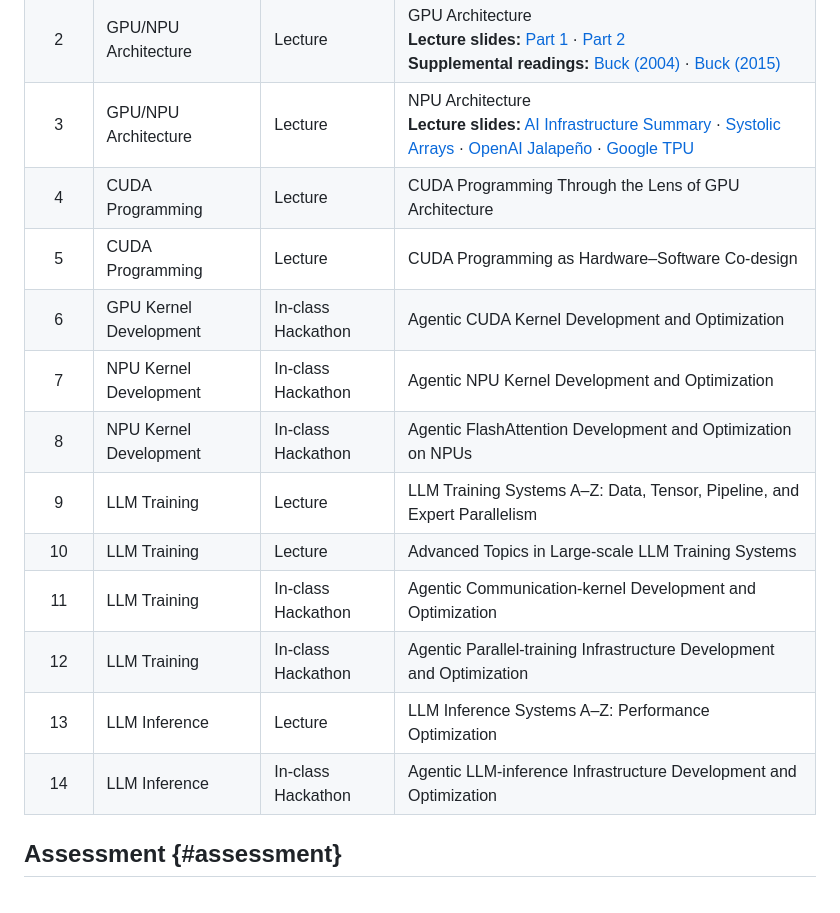
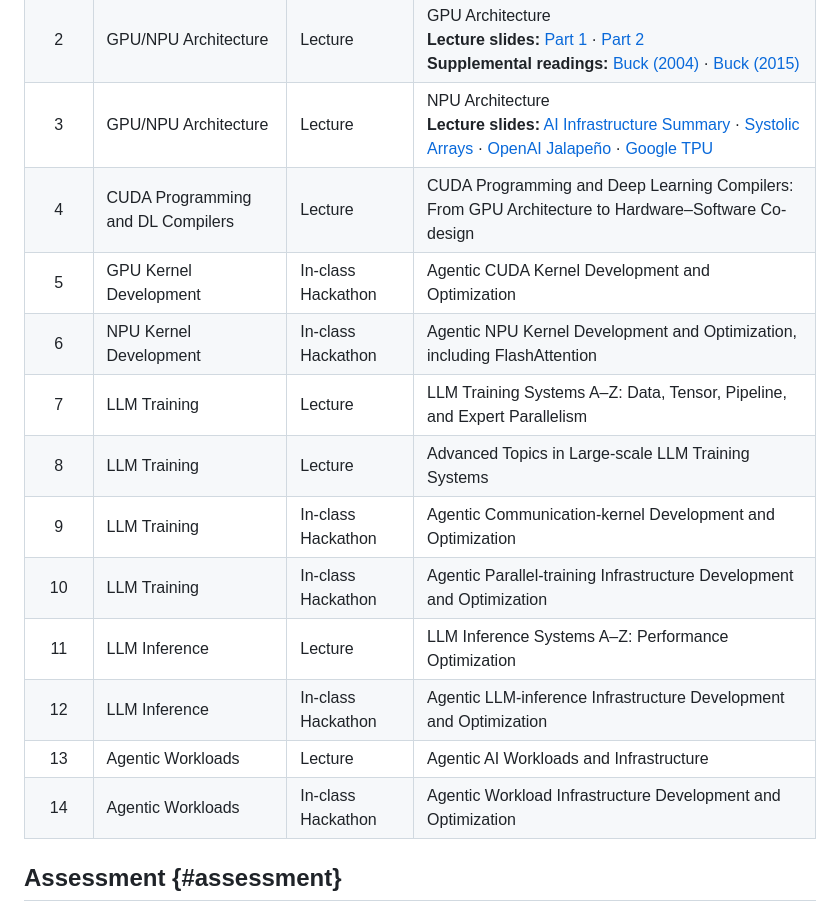
Before and after one commit to MLSys/MLSys.github.io, a Markdown page: index.md, the part around the change. GitHub-like rendering.

Commit message:
Update course schedule for agentic workloads

```diff
--- a/index.md
+++ b/index.md
@@ -53,17 +53,17 @@ By the end of the course, students will be able to:
 | 1 | Introduction | Lecture | [The Intellectual Map of AI Infrastructure](/lectures/MLSys-Lecture-1-online.pdf) |
 | 2 | GPU/NPU Architecture | Lecture | GPU Architecture<br>**Lecture slides:** [Part 1](/lectures/week-02/MLSys-Lecture-2-GPU1-online.pdf) · [Part 2](/lectures/week-02/MLSys-Lecture-2-GPU2-online.pdf)<br>**Supplemental readings:** [Buck (2004)](/lectures/week-02/Buck-2004.pdf) · [Buck (2015)](/lectures/week-02/Buck-2015.pdf) |
 | 3 | GPU/NPU Architecture | Lecture | NPU Architecture<br>**Lecture slides:** [AI Infrastructure Summary](/lectures/week-03/AI_Infrastructure_Summary.pdf) · [Systolic Arrays](/lectures/week-03/Systolic_Arrays.pdf) · [OpenAI Jalapeño](/lectures/week-03/OpenAI_Jalapeno.pdf) · [Google TPU](/lectures/week-03/Google_TPU.pdf) |
-| 4 | CUDA Programming | Lecture | CUDA Programming Through the Lens of GPU Architecture |
-| 5 | CUDA Programming | Lecture | CUDA Programming as Hardware–Software Co-design |
-| 6 | GPU Kernel Development | In-class Hackathon | Agentic CUDA Kernel Development and Optimization |
-| 7 | NPU Kernel Development | In-class Hackathon | Agentic NPU Kernel Development and Optimization |
-| 8 | NPU Kernel Development | In-class Hackathon | Agentic FlashAttention Development and Optimization on NPUs |
-| 9 | LLM Training | Lecture | LLM Training Systems A–Z: Data, Tensor, Pipeline, and Expert Parallelism |
-| 10 | LLM Training | Lecture | Advanced Topics in Large-scale LLM Training Systems |
-| 11 | LLM Training | In-class Hackathon | Agentic Communication-kernel Development and Optimization |
-| 12 | LLM Training | In-class Hackathon | Agentic Parallel-training Infrastructure Development and Optimization |
-| 13 | LLM Inference | Lecture | LLM Inference Systems A–Z: Performance Optimization |
-| 14 | LLM Inference | In-class Hackathon | Agentic LLM-inference Infrastructure Development and Optimization |
+| 4 | CUDA Programming and DL Compilers | Lecture | CUDA Programming and Deep Learning Compilers: From GPU Architecture to Hardware–Software Co-design |
+| 5 | GPU Kernel Development | In-class Hackathon | Agentic CUDA Kernel Development and Optimization |
+| 6 | NPU Kernel Development | In-class Hackathon | Agentic NPU Kernel Development and Optimization, including FlashAttention |
+| 7 | LLM Training | Lecture | LLM Training Systems A–Z: Data, Tensor, Pipeline, and Expert Parallelism |
+| 8 | LLM Training | Lecture | Advanced Topics in Large-scale LLM Training Systems |
+| 9 | LLM Training | In-class Hackathon | Agentic Communication-kernel Development and Optimization |
+| 10 | LLM Training | In-class Hackathon | Agentic Parallel-training Infrastructure Development and Optimization |
+| 11 | LLM Inference | Lecture | LLM Inference Systems A–Z: Performance Optimization |
+| 12 | LLM Inference | In-class Hackathon | Agentic LLM-inference Infrastructure Development and Optimization |
+| 13 | Agentic Workloads | Lecture | Agentic AI Workloads and Infrastructure |
+| 14 | Agentic Workloads | In-class Hackathon | Agentic Workload Infrastructure Development and Optimization |
 
 ## Assessment {#assessment}
 
```
